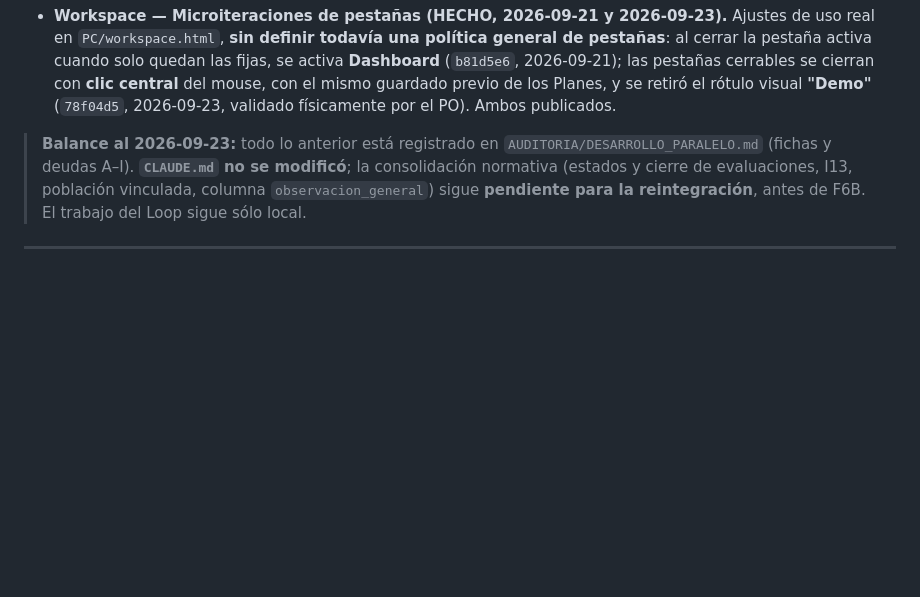
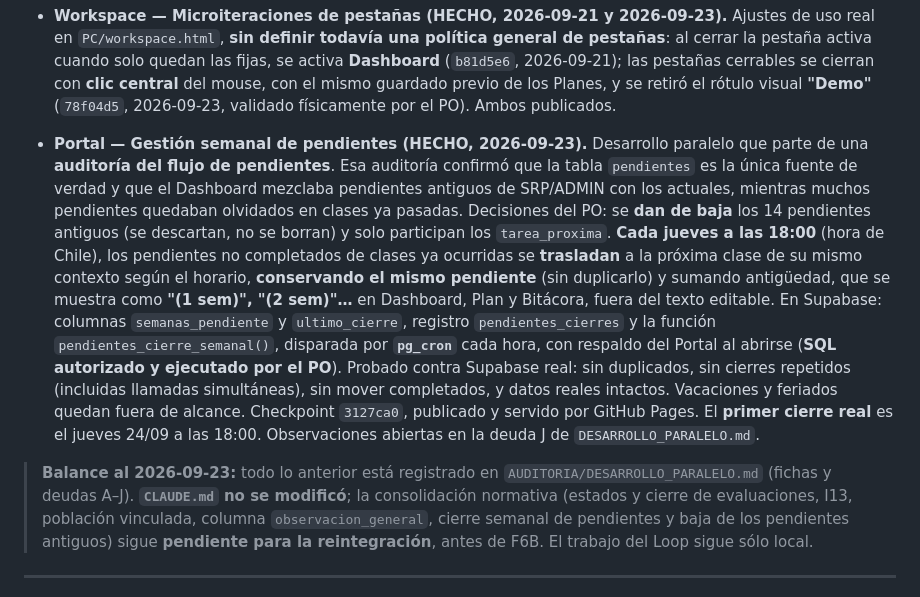
Before and after one commit to patolastra/profe-apps, a Markdown page: AUDITORIA/HISTORIA_HITOS.md, the part around the change. GitHub-like rendering; blank space fills up the shorter version.

Commit message:
Documental: HISTORIA_HITOS con la gestion semanal de pendientes (3127ca0)
Co-Authored-By: Claude Opus 5.5 <noreply@anthropic.com>

```diff
--- a/AUDITORIA/HISTORIA_HITOS.md
+++ b/AUDITORIA/HISTORIA_HITOS.md
@@ -73,7 +73,9 @@
 
 - **Workspace — Microiteraciones de pestañas (HECHO, 2026-09-21 y 2026-09-23).** Ajustes de uso real en `PC/workspace.html`, **sin definir todavía una política general de pestañas**: al cerrar la pestaña activa cuando solo quedan las fijas, se activa **Dashboard** (`b81d5e6`, 2026-09-21); las pestañas cerrables se cierran con **clic central** del mouse, con el mismo guardado previo de los Planes, y se retiró el rótulo visual **"Demo"** (`78f04d5`, 2026-09-23, validado físicamente por el PO). Ambos publicados.
 
-> **Balance al 2026-09-23:** todo lo anterior está registrado en `AUDITORIA/DESARROLLO_PARALELO.md` (fichas y deudas A–I). **`CLAUDE.md` no se modificó**; la consolidación normativa (estados y cierre de evaluaciones, I13, población vinculada, columna `observacion_general`) sigue **pendiente para la reintegración**, antes de F6B. El trabajo del Loop sigue sólo local.
+- **Portal — Gestión semanal de pendientes (HECHO, 2026-09-23).** Desarrollo paralelo que parte de una **auditoría del flujo de pendientes**. Esa auditoría confirmó que la tabla `pendientes` es la única fuente de verdad y que el Dashboard mezclaba pendientes antiguos de SRP/ADMIN con los actuales, mientras muchos pendientes quedaban olvidados en clases ya pasadas. Decisiones del PO: se **dan de baja** los 14 pendientes antiguos (se descartan, no se borran) y solo participan los `tarea_proxima`. **Cada jueves a las 18:00** (hora de Chile), los pendientes no completados de clases ya ocurridas se **trasladan** a la próxima clase de su mismo contexto según el horario, **conservando el mismo pendiente** (sin duplicarlo) y sumando antigüedad, que se muestra como **"(1 sem)", "(2 sem)"…** en Dashboard, Plan y Bitácora, fuera del texto editable. En Supabase: columnas `semanas_pendiente` y `ultimo_cierre`, registro `pendientes_cierres` y la función `pendientes_cierre_semanal()`, disparada por **`pg_cron`** cada hora, con respaldo del Portal al abrirse (**SQL autorizado y ejecutado por el PO**). Probado contra Supabase real: sin duplicados, sin cierres repetidos (incluidas llamadas simultáneas), sin mover completados, y datos reales intactos. Vacaciones y feriados quedan fuera de alcance. Checkpoint `3127ca0`, publicado y servido por GitHub Pages. El **primer cierre real** es el jueves 24/09 a las 18:00. Observaciones abiertas en la deuda J de `DESARROLLO_PARALELO.md`.
+
+> **Balance al 2026-09-23:** todo lo anterior está registrado en `AUDITORIA/DESARROLLO_PARALELO.md` (fichas y deudas A–J). **`CLAUDE.md` no se modificó**; la consolidación normativa (estados y cierre de evaluaciones, I13, población vinculada, columna `observacion_general`, cierre semanal de pendientes y baja de los pendientes antiguos) sigue **pendiente para la reintegración**, antes de F6B. El trabajo del Loop sigue sólo local.
 
 ---
 
```
